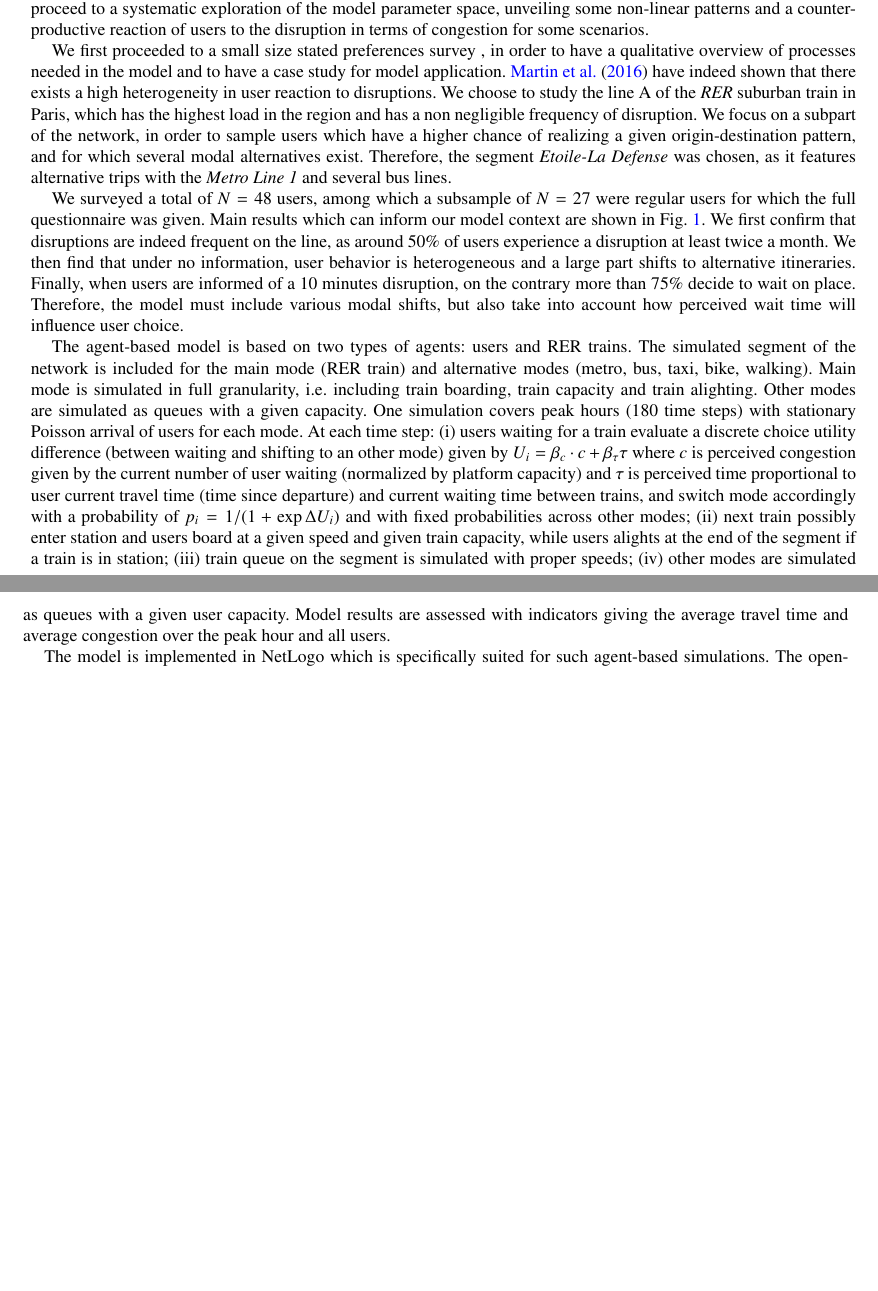
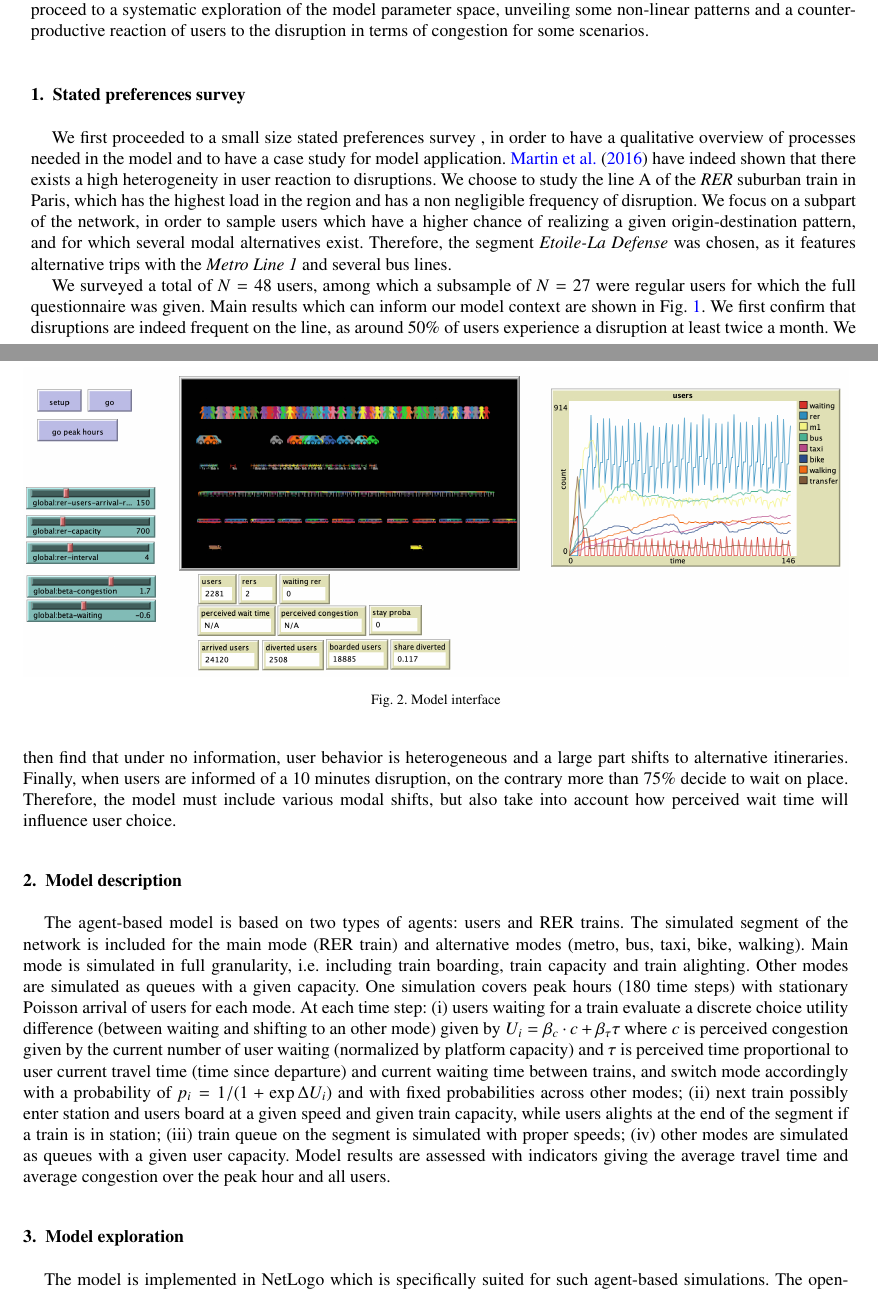
Before and after one commit to JusteRaimbault/ReportMasse-paper, a LaTeX paper (paper.tex, which reads header.tex): two parts of pages 2 and 3 of 3 before the commit and two parts of pages 2 and 3 of 4 after it, joined at a grey line, cut so that both start at the same text, the shorter picture padded with empty space. Compiled offline with pdfLaTeX.

Commit message:
Update on Overleaf.

```diff
--- a/header.tex
+++ b/header.tex
@@ -20,7 +20,7 @@
 
 %% Give the author list to appear in the running head
 %% Example \runauth{C.V. Radhakrishnan et al.}
-\runauth{A. Nacer-Weill, C. Yang, T. Barbet and J Raimbault}
+\runauth{T. Barbet, A. Nacer-Weill, C. Yang and J Raimbault}
 
 %% The choice of journal logo is determined by the \jid and \jnltitlelogo commands.
 %% A user-supplied logo with the name <\jid>logo.pdf will be inserted if present.
--- a/abstract.tex
+++ b/paper.tex
@@ -41,17 +41,17 @@ Modal shift \sep Public transport disruption \sep Agent-based modeling \sep Mode
 %\section{Introduction}
 
 
-%Dans les transports en communs aussi les usagers doivent faire des choix en un temps limité et avec des informations limitées. Ils subissent régulièrement des perturbations. Il s’enclenche alors un processus de décision complexe qui va aboutir à des comportements complexes. Le travail de Xavier Brisbois1 notamment a contribué à montrer que l'analyse choix de report modal à long terme ne peut se dispenser d'une analyse des comportements, de la dimension cognitive du choix en complément de variables socio-économiques qui n’expliquentpas nécessairement les comportements.
-%En s’inspirant des modèles d’information voyageur comme ceux de Leng et Corman2 qui explorent les effets de l’information voyageur sur les temps de trajet, nous nous posons la question de la complémentarité de ces modélisations multiagents avec des enquêtes de préférences déclarées.
 
 Disruptions in public transport networks are not rare events, often worsened by an increased complexity of these networks and their management \citep{dekker2018next}. Network resilience is then tightly linked to patterns of modal shift \cite{stamos2015impact}, and a better understanding of these is crucial both from a theoretical and operational viewpoint. In that context, users have to make decisions in a limited time and under partial information. The study of modal shift under disruption is therefore improved when taking into account users behavior and a detailed representation of users cognition \citep{brisbois2010processus}. More particularly, the role of information provided in real time can in some cases become crucial, as rerouting may in fact increase the congestion in other parts of the network and ultimately increase the average travel time \citep{chatterjee2002driver,chorus2006travel}.
+
+% check https://www.mdpi.com/2071-1050/11/6/1765
 
 To study mechanisms linking information given to users with modal shift, and more generally the evolution of multi-modal network flows under disruptions, agent-based modeling has been highlighted as a relevant approach \citep{leng2020role}. For example, \cite{leng2020issue} show that the issue time of information has a significant impact on the total congestion. Agent-based models are used in similar studies of modal share, such as by \cite{baindur2011agent} for freight. \cite{raney2003agent} describe an application of the Matsim model, which is a data-driven agent-based and activity-based transport model, to a large sample of Switzerland transport network. The Matsim model can be applied at large scales in a reproducible manner, such as in the case of Ile-de-France illustrated by \cite{horl2020reproducible}.
 
 Large transport agent-based models such as Matsim however require an extensive parametrisation on real data, are difficult to systematically validate given their runtime and large parameter space, and despite their high modularity can be tuned only to some extent regarding a precise description of users behavior in public transport and their interactions with a network disruption. This paper therefore proposes to introduce a simple and stylised agent-based model to understand the role of information and user behavior in modal shift under disruptions in public transport. With a reduced computational complexity but also parameter space to explore, under limited requirements for data, such a model can be used to systematically explore if some qualitative stylised facts are robustly found under different scenario, and possibly extended into a decision-making tool. Our contribution is threefold: (i) we contextualize the construction of the model with a reduced stated preferences survey, applied on a case study in the Parisian public transport network on a specific segment often subject to disruption; (ii) we introduce the simple agent-based model as an open-source tool, which can be extended or modified to test concurrent hypotheses on user behavior; (iii) we proceed to a systematic exploration of the model parameter space, unveiling some non-linear patterns and a counter-productive reaction of users to the disruption in terms of congestion for some scenarios.
 
 
-%\section{Stated preferences survey}
+\section{Stated preferences survey}
 
 %Notre but est de déterminer si l’accès à l’information sur le temps d’attente lors d’une perturbation pour les usagers est utile ou non. Pour commencer nous établissons un périmètre d’étude. Dans notre cas nous nous intéressons au RER A, il nous faut cependant réduire notre périmètre pour nous concentrer sur une zone plus précise. Nous souhaitons vérifier l’impact sur le réseau, pour cela nous choisissons donc des stations qui soient suffisamment maillées entre elles pour pouvoir dessiner un “mini-réseau”. Le but est de construire notre étude pour un trajet s’effectuant d’un point A à un point B. De plus, afin de s’assurer que les usagers effectuent le trajet qui nous intéresse, et par simplification de notre “mini-réseau”, nous devons choisir deux stations proches l’une de l’autre. Nous étudierons donc ici le report modal (ou le reroutage) en cas de situation perturbée sur la ligne du RER.
 
@@ -70,18 +70,18 @@ We surveyed a total of $N=48$ users, among which a subsample of $N=27$ were regu
 
 
 
-%\section{Model description and exploration}
+\section{Model description}
 
 The agent-based model is based on two types of agents: users and RER trains. The simulated segment of the network is included for the main mode (RER train) and alternative modes (metro, bus, taxi, bike, walking). Main mode is simulated in full granularity, i.e. including train boarding, train capacity and train alighting. Other modes are simulated as queues with a given capacity. One simulation covers peak hours (180 time steps) with stationary Poisson arrival of users for each mode. At each time step: (i) users waiting for a train evaluate a discrete choice utility difference (between waiting and shifting to an other mode) given by $U_i = \beta_c \cdot c + \beta_{\tau} \tau$ where $c$ is perceived congestion given by the current number of user waiting (normalized by platform capacity) and $\tau$ is perceived time proportional to user current travel time (time since departure) and current waiting time between trains, and switch mode accordingly with a probability of $p_i = 1 / (1 + \exp \Delta U_i)$ and with fixed probabilities across other modes; (ii) next train possibly enter station and users board at a given speed and given train capacity, while users alights at the end of the segment if a train is in station; (iii) train queue on the segment is simulated with proper speeds; (iv) other modes are simulated as queues with a given user capacity. Model results are assessed with indicators giving the average travel time and average congestion over the peak hour and all users.
 
 %%%%%%%%%%%%%
-%\begin{figure}[t]\vspace*{4pt}
-%\centerline{\includegraphics[width=\linewidth]{figures/Fig2.png}}
-%\caption{Model interface}
-%\end{figure}
+\begin{figure}[t]\vspace*{4pt}
+\centerline{\includegraphics[width=\linewidth]{figures/Fig2.png}}
+\caption{Model interface}
+\end{figure}
 %%%%%%%%%%%%
 
-%\section{Model exploration}
+\section{Model exploration}
 
 
 %%%%%%%%%%%%
```
Also changed, not shown: paper.tex (6 more changed lines).
